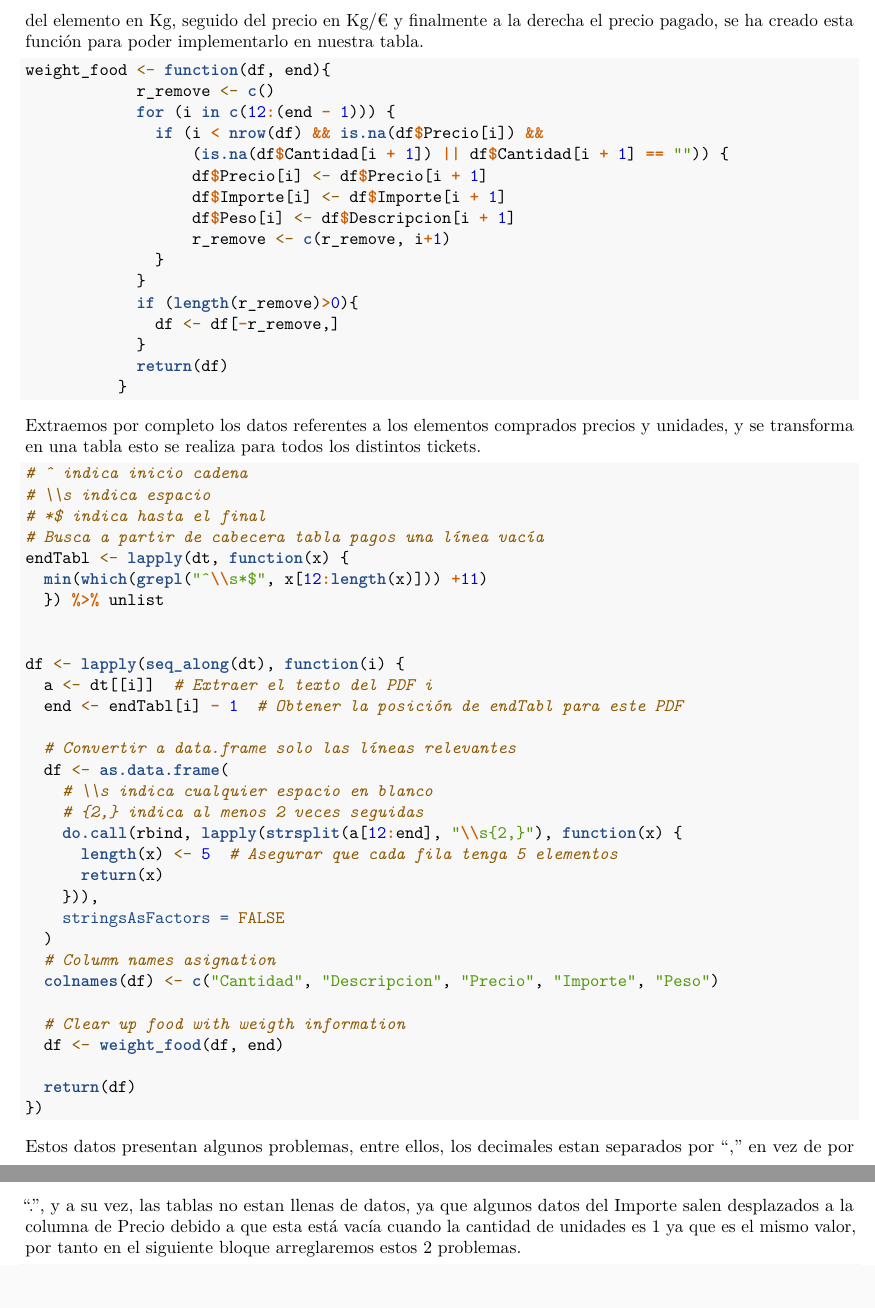
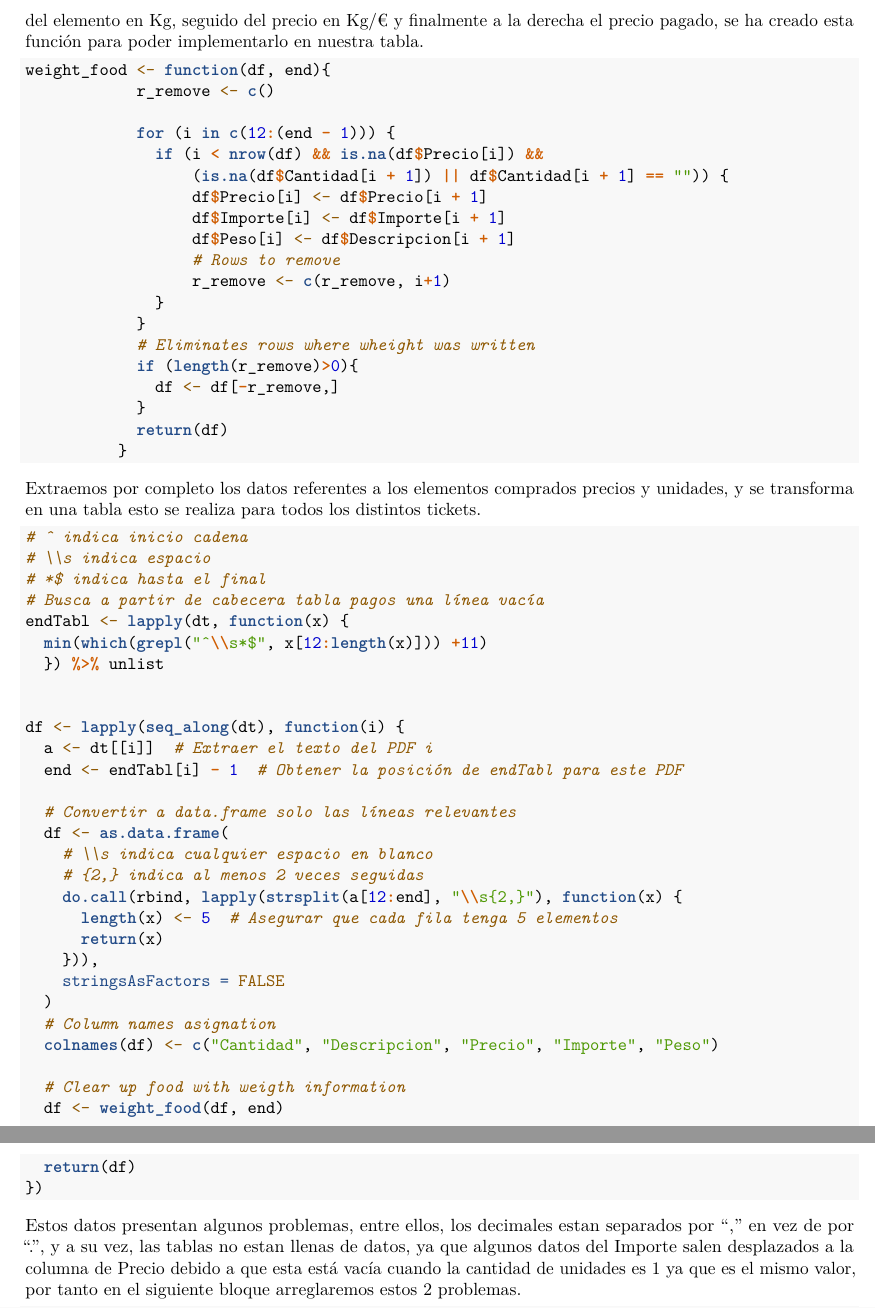
Before and after one commit to jovimo3/ProyectoTD2025, an R Markdown document (Importacion.Rmd): two parts of pages 2 and 3 of 3, joined at a grey line, cut so that both start at the same text. Rendered offline with R 4.5, knitr and Pandoc, then LaTeX, with nearby package versions.

Commit message:
-(3.1) weight_food(df,end) -modificación comentarios

````diff
--- a/Importacion.Rmd
+++ b/Importacion.Rmd
@@ -48,15 +48,18 @@ Como las comidas que van por peso como verduras frutas o pescados, se organizan
 ```{r}
 weight_food <- function(df, end){
             r_remove <- c()
+
             for (i in c(12:(end - 1))) {
               if (i < nrow(df) && is.na(df$Precio[i]) &&
                   (is.na(df$Cantidad[i + 1]) || df$Cantidad[i + 1] == "")) {
                   df$Precio[i] <- df$Precio[i + 1]
                   df$Importe[i] <- df$Importe[i + 1]
                   df$Peso[i] <- df$Descripcion[i + 1]
+                  # Rows to remove
                   r_remove <- c(r_remove, i+1)
               }
             }
+            # Eliminates rows where wheight was written
             if (length(r_remove)>0){
               df <- df[-r_remove,]
             }
````
